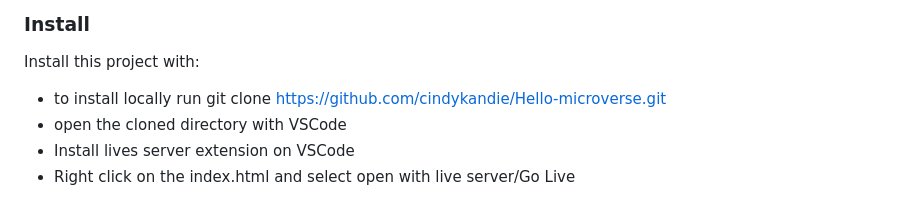
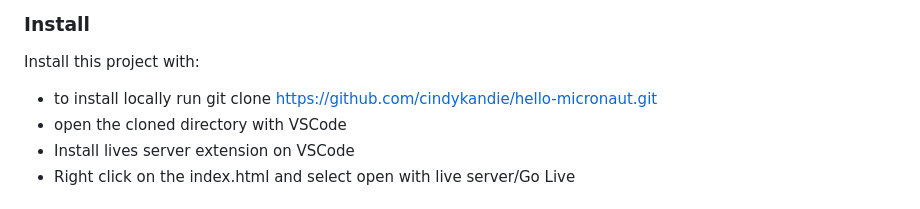
Before and after one commit to cindykandie/hello-micronaut, a Markdown page: README.md, the part around the change. GitHub-like rendering.

```diff
--- a/README.md
+++ b/README.md
@@ -75,7 +75,7 @@ Example commands:
 
 Install this project with:
 
-- to install locally run git clone https://github.com/cindykandie/Hello-microverse.git
+- to install locally run git clone https://github.com/cindykandie/hello-micronaut.git
 - open the cloned directory with VSCode
 - Install lives server extension on VSCode
 - Right click on the index.html and select open with live server/Go Live
```
